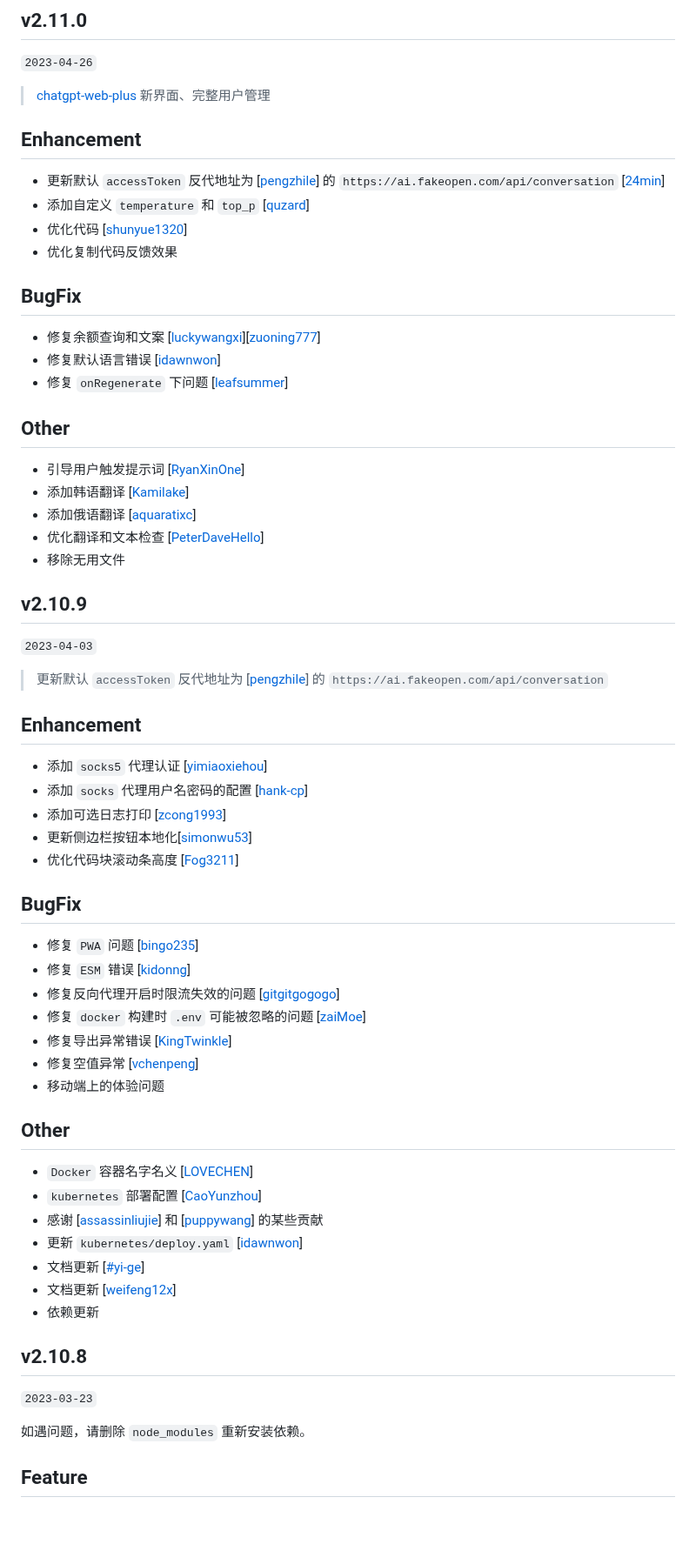
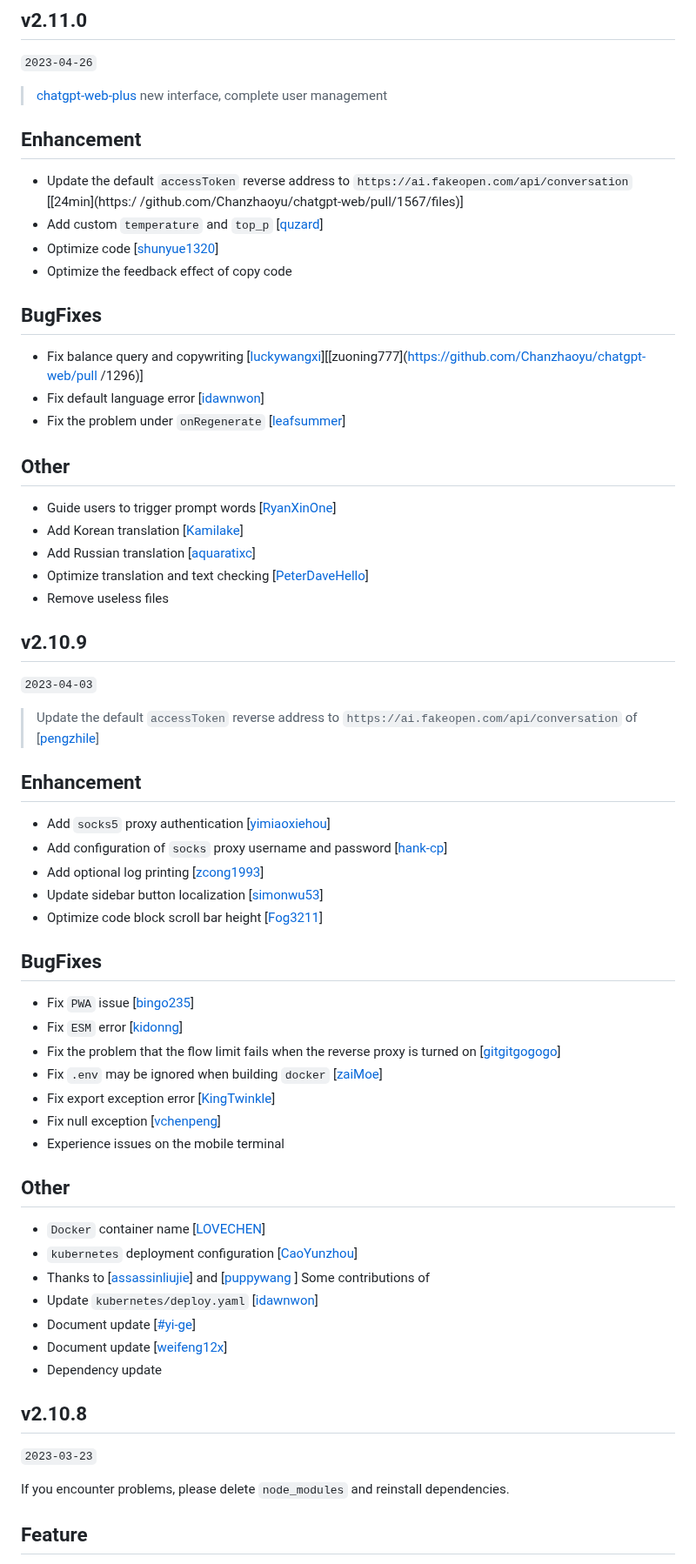
Before and after one commit to Chanzhaoyu/chatgpt-web, a Markdown page: CHANGELOG.md, the part around one of its changes. Shown at 87% size. Drawn GitHub-style; blank space fills up the shorter version.

```diff
--- a/CHANGELOG.md
+++ b/CHANGELOG.md
@@ -2,60 +2,60 @@
 
 `2023-04-26`
 
-> [chatgpt-web-plus](https://github.com/Chanzhaoyu/chatgpt-web-plus) 新界面、完整用户管理
+> [chatgpt-web-plus](https://github.com/Chanzhaoyu/chatgpt-web-plus) new interface, complete user management
 
 ## Enhancement
-- 更新默认 `accessToken` 反代地址为 [[pengzhile](https://github.com/pengzhile)] 的 `https://ai.fakeopen.com/api/conversation` [[24min](https://github.com/Chanzhaoyu/chatgpt-web/pull/1567/files)]
-- 添加自定义 `temperature` 和 `top_p` [[quzard](https://github.com/Chanzhaoyu/chatgpt-web/pull/1260)]
-- 优化代码 [[shunyue1320](https://github.com/Chanzhaoyu/chatgpt-web/pull/1328)]
-- 优化复制代码反馈效果
+- Update the default `accessToken` reverse address to `https://ai.fakeopen.com/api/conversation` [[24min](https:/ /github.com/Chanzhaoyu/chatgpt-web/pull/1567/files)]
+- Add custom `temperature` and `top_p` [[quzard](https://github.com/Chanzhaoyu/chatgpt-web/pull/1260)]
+- Optimize code [[shunyue1320](https://github.com/Chanzhaoyu/chatgpt-web/pull/1328)]
+- Optimize the feedback effect of copy code
 
-## BugFix
-- 修复余额查询和文案 [[luckywangxi](https://github.com/Chanzhaoyu/chatgpt-web/pull/1174)][[zuoning777](https://github.com/Chanzhaoyu/chatgpt-web/pull/1296)]
-- 修复默认语言错误 [[idawnwon](https://github.com/Chanzhaoyu/chatgpt-web/pull/1352)]
-- 修复 `onRegenerate` 下问题 [[leafsummer](https://github.com/Chanzhaoyu/chatgpt-web/pull/1188)]
+## BugFixes
+- Fix balance query and copywriting [[luckywangxi](https://github.com/Chanzhaoyu/chatgpt-web/pull/1174)][[zuoning777](https://github.com/Chanzhaoyu/chatgpt-web/pull /1296)]
+- Fix default language error [[idawnwon](https://github.com/Chanzhaoyu/chatgpt-web/pull/1352)]
+- Fix the problem under `onRegenerate` [[leafsummer](https://github.com/Chanzhaoyu/chatgpt-web/pull/1188)]
 
 ## Other
-- 引导用户触发提示词 [[RyanXinOne](https://github.com/Chanzhaoyu/chatgpt-web/pull/1183)]
-- 添加韩语翻译 [[Kamilake](https://github.com/Chanzhaoyu/chatgpt-web/pull/1372)]
-- 添加俄语翻译 [[aquaratixc](https://github.com/Chanzhaoyu/chatgpt-web/pull/1571)]
-- 优化翻译和文本检查 [[PeterDaveHello](https://github.com/Chanzhaoyu/chatgpt-web/pull/1460)]
-- 移除无用文件
+- Guide users to trigger prompt words [[RyanXinOne](https://github.com/Chanzhaoyu/chatgpt-web/pull/1183)]
+- Add Korean translation [[Kamilake](https://github.com/Chanzhaoyu/chatgpt-web/pull/1372)]
+- Add Russian translation [[aquaratixc](https://github.com/Chanzhaoyu/chatgpt-web/pull/1571)]
+- Optimize translation and text checking [[PeterDaveHello](https://github.com/Chanzhaoyu/chatgpt-web/pull/1460)]
+- Remove useless files
 
 ## v2.10.9
 
 `2023-04-03`
 
-> 更新默认 `accessToken` 反代地址为 [[pengzhile](https://github.com/pengzhile)] 的 `https://ai.fakeopen.com/api/conversation`
+> Update the default `accessToken` reverse address to `https://ai.fakeopen.com/api/conversation` of [[pengzhile](https://github.com/pengzhile)]
 
 ## Enhancement
-- 添加 `socks5` 代理认证 [[yimiaoxiehou](https://github.com/Chanzhaoyu/chatgpt-web/pull/999)]
-- 添加 `socks` 代理用户名密码的配置 [[hank-cp](https://github.com/Chanzhaoyu/chatgpt-web/pull/890)]
-- 添加可选日志打印 [[zcong1993](https://github.com/Chanzhaoyu/chatgpt-web/pull/1041)]
-- 更新侧边栏按钮本地化[[simonwu53](https://github.com/Chanzhaoyu/chatgpt-web/pull/911)]
-- 优化代码块滚动条高度 [[Fog3211](https://github.com/Chanzhaoyu/chatgpt-web/pull/1153)]
-## BugFix
-- 修复 `PWA` 问题 [[bingo235](https://github.com/Chanzhaoyu/chatgpt-web/pull/807)]
-- 修复 `ESM` 错误 [[kidonng](https://github.com/Chanzhaoyu/chatgpt-web/pull/826)]
-- 修复反向代理开启时限流失效的问题 [[gitgitgogogo](https://github.com/Chanzhaoyu/chatgpt-web/pull/863)]
-- 修复 `docker` 构建时 `.env` 可能被忽略的问题 [[zaiMoe](https://github.com/Chanzhaoyu/chatgpt-web/pull/877)]
-- 修复导出异常错误 [[KingTwinkle](https://github.com/Chanzhaoyu/chatgpt-web/pull/938)]
-- 修复空值异常 [[vchenpeng](https://github.com/Chanzhaoyu/chatgpt-web/pull/1103)]
-- 移动端上的体验问题
+- Add `socks5` proxy authentication [[yimiaoxiehou](https://github.com/Chanzhaoyu/chatgpt-web/pull/999)]
+- Add configuration of `socks` proxy username and password [[hank-cp](https://github.com/Chanzhaoyu/chatgpt-web/pull/890)]
+- Add optional log printing [[zcong1993](https://github.com/Chanzhaoyu/chatgpt-web/pull/1041)]
+- Update sidebar button localization [[simonwu53](https://github.com/Chanzhaoyu/chatgpt-web/pull/911)]
+- Optimize code block scroll bar height [[Fog3211](https://github.com/Chanzhaoyu/chatgpt-web/pull/1153)]
+## BugFixes
+- Fix `PWA` issue [[bingo235](https://github.com/Chanzhaoyu/chatgpt-web/pull/807)]
+- Fix `ESM` error [[kidonng](https://github.com/Chanzhaoyu/chatgpt-web/pull/826)]
+- Fix the problem that the flow limit fails when the reverse proxy is turned on [[gitgitgogogo](https://github.com/Chanzhaoyu/chatgpt-web/pull/863)]
+- Fix `.env` may be ignored when building `docker` [[zaiMoe](https://github.com/Chanzhaoyu/chatgpt-web/pull/877)]
+- Fix export exception error [[KingTwinkle](https://github.com/Chanzhaoyu/chatgpt-web/pull/938)]
+- Fix null exception [[vchenpeng](https://github.com/Chanzhaoyu/chatgpt-web/pull/1103)]
+- Experience issues on the mobile terminal
 
 ## Other
-- `Docker` 容器名字名义 [[LOVECHEN](https://github.com/Chanzhaoyu/chatgpt-web/pull/1035)]
-- `kubernetes` 部署配置 [[CaoYunzhou](https://github.com/Chanzhaoyu/chatgpt-web/pull/1001)]
-- 感谢 [[assassinliujie](https://github.com/Chanzhaoyu/chatgpt-web/pull/962)] 和 [[puppywang](https://github.com/Chanzhaoyu/chatgpt-web/pull/1017)] 的某些贡献
-- 更新 `kubernetes/deploy.yaml` [[idawnwon](https://github.com/Chanzhaoyu/chatgpt-web/pull/1085)]
-- 文档更新 [[#yi-ge](https://github.com/Chanzhaoyu/chatgpt-web/pull/883)]
-- 文档更新 [[weifeng12x](https://github.com/Chanzhaoyu/chatgpt-web/pull/880)]
-- 依赖更新
+- `Docker` container name [[LOVECHEN](https://github.com/Chanzhaoyu/chatgpt-web/pull/1035)]
+- `kubernetes` deployment configuration [[CaoYunzhou](https://github.com/Chanzhaoyu/chatgpt-web/pull/1001)]
+- Thanks to [[assassinliujie](https://github.com/Chanzhaoyu/chatgpt-web/pull/962)] and [[puppywang](https://github.com/Chanzhaoyu/chatgpt-web/pull/1017) ] Some contributions of
+- Update `kubernetes/deploy.yaml` [[idawnwon](https://github.com/Chanzhaoyu/chatgpt-web/pull/1085)]
+- Document update [[#yi-ge](https://github.com/Chanzhaoyu/chatgpt-web/pull/883)]
+- Document update [[weifeng12x](https://github.com/Chanzhaoyu/chatgpt-web/pull/880)]
+- Dependency update
 
 ## v2.10.8
 
 `2023-03-23`
 
-如遇问题，请删除 `node_modules` 重新安装依赖。
+If you encounter problems, please delete `node_modules` and reinstall dependencies.
 
 ## Feature
```
Also changed, not shown: other parts of CHANGELOG.md (+54 -56 lines).
